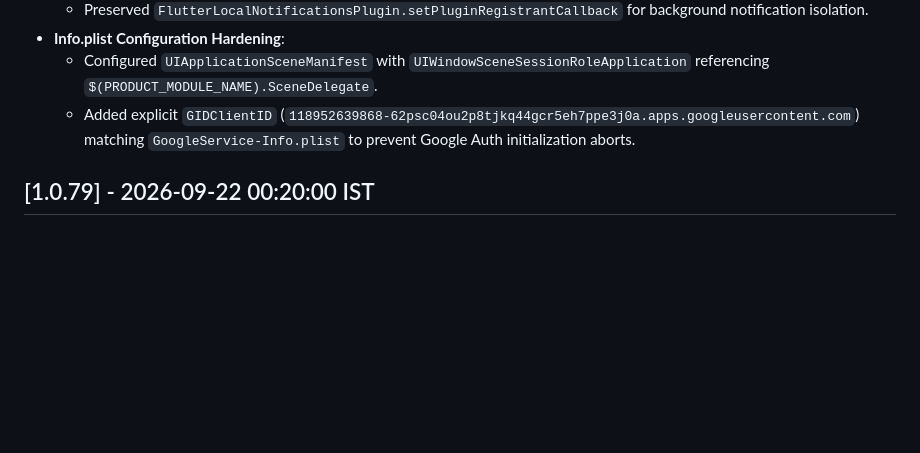
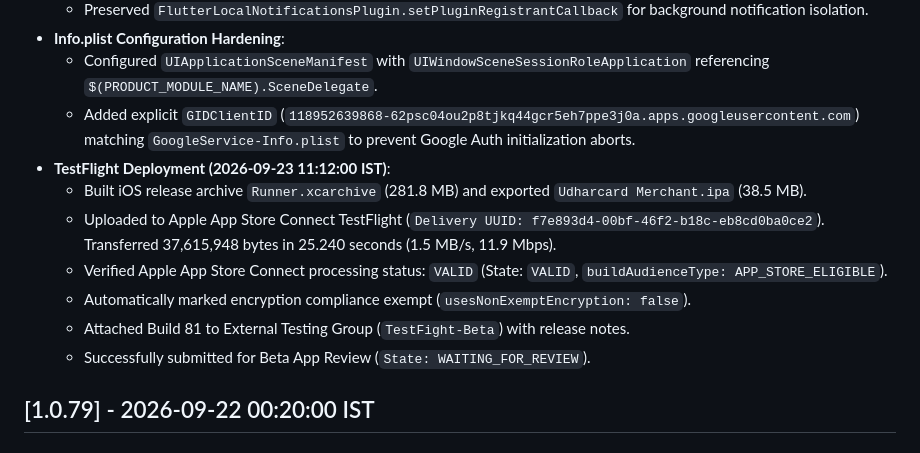
Before and after one commit to sonusainiemulator/udharcard-merchant-app, a Markdown page: CHANGELOG.md, the part around the change. Drawn GitHub-style; blank space fills up the shorter version.

Commit message:
docs(changelog): confirm TestFlight distribution and beta review submission for v1.0.80

```diff
--- a/CHANGELOG.md
+++ b/CHANGELOG.md
@@ -24,6 +24,13 @@ Bumped version to `1.0.80+81`. Diagnosed and resolved a fatal launch crash (`SIG
 - **Info.plist Configuration Hardening**:
   - Configured `UIApplicationSceneManifest` with `UIWindowSceneSessionRoleApplication` referencing `$(PRODUCT_MODULE_NAME).SceneDelegate`.
   - Added explicit `GIDClientID` (`118952639868-62psc04ou2p8tjkq44gcr5eh7ppe3j0a.apps.googleusercontent.com`) matching `GoogleService-Info.plist` to prevent Google Auth initialization aborts.
+- **TestFlight Deployment (2026-09-23 11:12:00 IST)**:
+  - Built iOS release archive `Runner.xcarchive` (281.8 MB) and exported `Udharcard Merchant.ipa` (38.5 MB).
+  - Uploaded to Apple App Store Connect TestFlight (`Delivery UUID: f7e893d4-00bf-46f2-b18c-eb8cd0ba0ce2`). Transferred 37,615,948 bytes in 25.240 seconds (1.5 MB/s, 11.9 Mbps).
+  - Verified Apple App Store Connect processing status: `VALID` (State: `VALID`, `buildAudienceType: APP_STORE_ELIGIBLE`).
+  - Automatically marked encryption compliance exempt (`usesNonExemptEncryption: false`).
+  - Attached Build 81 to External Testing Group (`TestFight-Beta`) with release notes.
+  - Successfully submitted for Beta App Review (`State: WAITING_FOR_REVIEW`).
 
 ## [1.0.79] - 2026-09-22 00:20:00 IST
 
```
